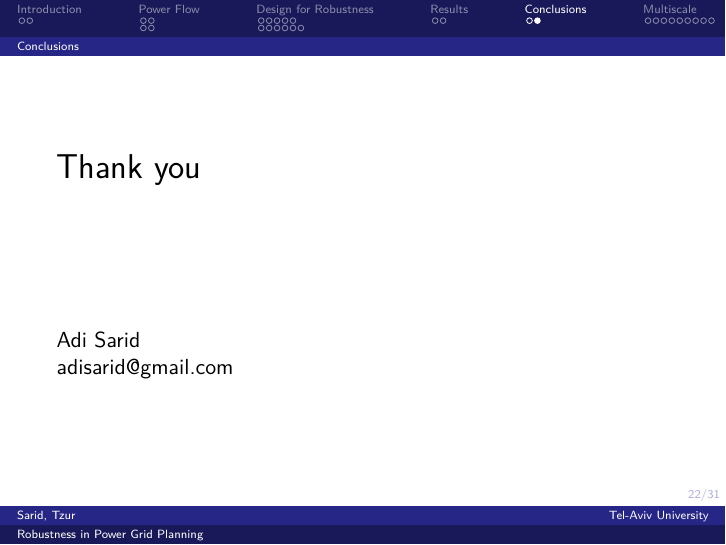
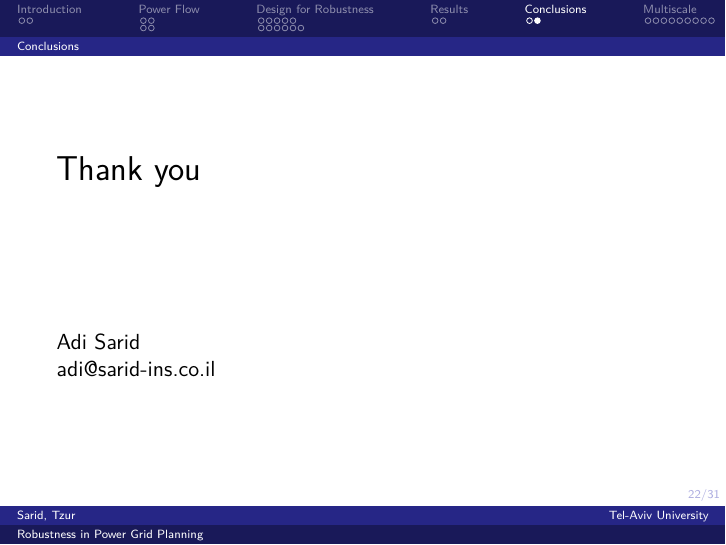
Before and after one commit to adisarid/robust-equal-power, LaTeX slides (Presentation-Dec-2018.tex): page 46 of 73. Compiled offline with pdfLaTeX.

Commit message:
Updates to chart and email address

```diff
--- a/Presentation-Dec-2018.tex
+++ b/Presentation-Dec-2018.tex
@@ -482,7 +482,7 @@ How about ``timely'' considerations? (year + daily variations)
 \vspace{2.5cm}
 \normalsize
 Adi Sarid\\
-adisarid@gmail.com
+adi@sarid-ins.co.il
 \end{frame}
 
 \section{Multiscale}
```
Also changed, not shown: Aux_files/demand_private.eps (added), Aux_files/dg.eps (added), Aux_files/ev_naive.eps (added), Aux_files/smart.eps (added).
